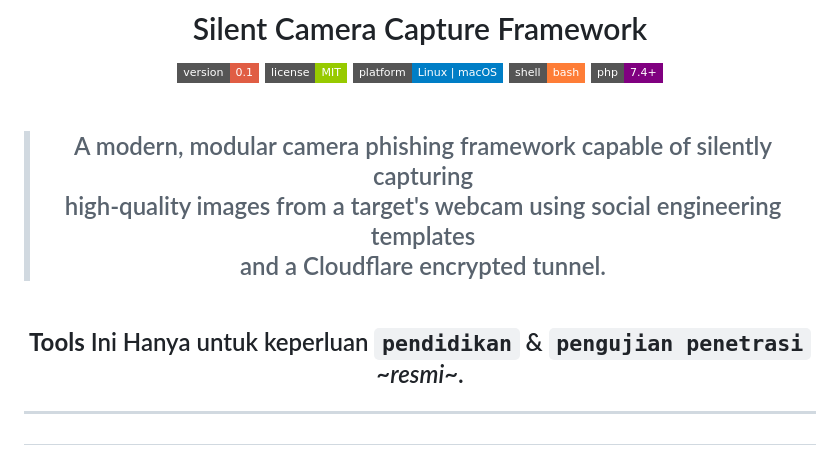
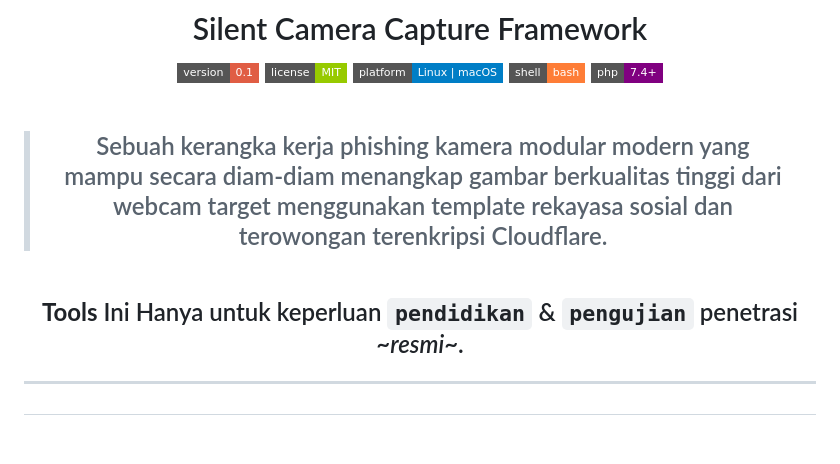
Before and after one commit to shopeebjm/evil-eye, a Markdown page: README.md, the part around the change. Drawn GitHub-style; badges without logos.

```diff
--- a/README.md
+++ b/README.md
@@ -29,13 +29,14 @@
 
 <br/>
 
-> A modern, modular camera phishing framework capable of silently capturing
-> high-quality images from a target's webcam using social engineering templates
-> and a Cloudflare encrypted tunnel.
+> Sebuah kerangka kerja phishing kamera modular modern yang mampu secara diam-diam menangkap
+gambar berkualitas tinggi
+>  dari webcam target menggunakan template rekayasa sosial
+dan terowongan terenkripsi Cloudflare.
 
 <br/>
 
-**Tools** Ini Hanya untuk keperluan `pendidikan` & `pengujian penetrasi` ~*resmi*~.
+**Tools** Ini Hanya untuk keperluan `pendidikan` & `pengujian` penetrasi ~*resmi*~.
 
 </div>
 
```
